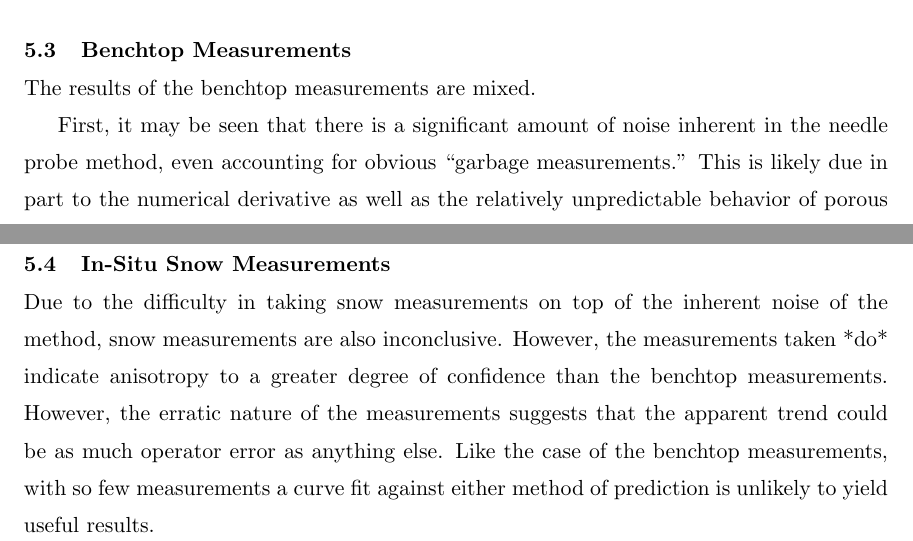
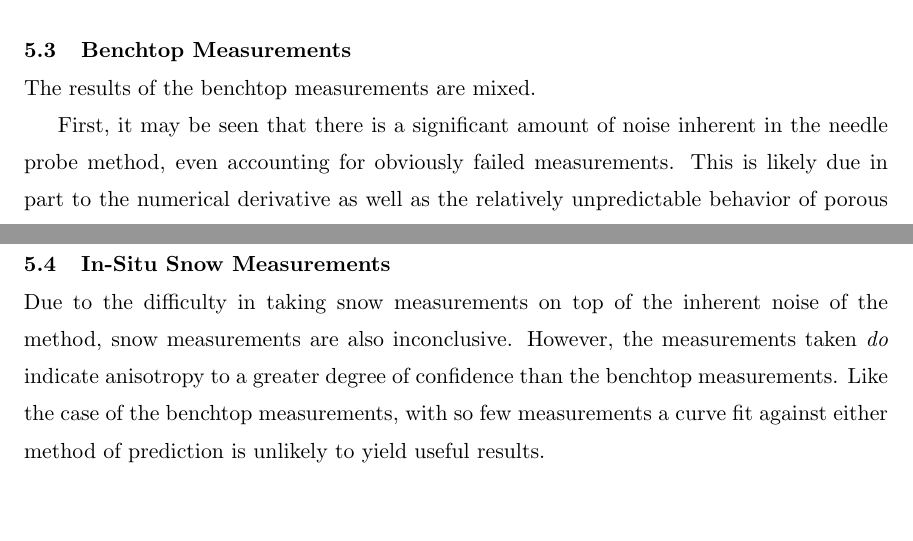
Before and after one commit to jfhbrook/anisotropy, a LaTeX thesis (thesis.tex, which reads ch5.tex): two parts of pages 39 and 40 of 81, joined at a grey line, cut so that both start at the same text, the shorter picture padded with empty space. Compiled offline with pdfLaTeX; a LaTeX package or settings file that is missing is left out.

Commit message:
Chapter 5 cleaned text-wise

```diff
--- a/ch5.tex
+++ b/ch5.tex
@@ -113,7 +113,7 @@ indicates that the measurements can not statistically exclude a null hypothesis.
 
 
 First, it may be seen that there is a significant amount of noise inherent in
-the needle probe method, even accounting for obvious ``garbage measurements.''
+the needle probe method, even accounting for obviously failed measurements.
 This is likely due in part to the numerical derivative as well as the relatively
 unpredictable behavior of porous materials. Given
 this noise, it is difficult to see which of the two models is more appropriate.
@@ -178,9 +178,7 @@ between the near-horizontal angle and the more oblique ones in snow.}
 
 Due to the difficulty in taking snow measurements on top of the inherent noise
 of the method, snow measurements are also inconclusive. However, the
-measurements taken *do* indicate anisotropy to a greater degree of confidence
-than the benchtop measurements. However, the erratic nature of
-the measurements suggests that the apparent trend could be as much operator
-error as anything else. Like the case of the benchtop measurements, with so few
+measurements taken \emph{do} indicate anisotropy to a greater degree of confidence
+than the benchtop measurements. Like the case of the benchtop measurements, with so few
 measurements a curve fit against either method of prediction is unlikely to
 yield useful results.
```
